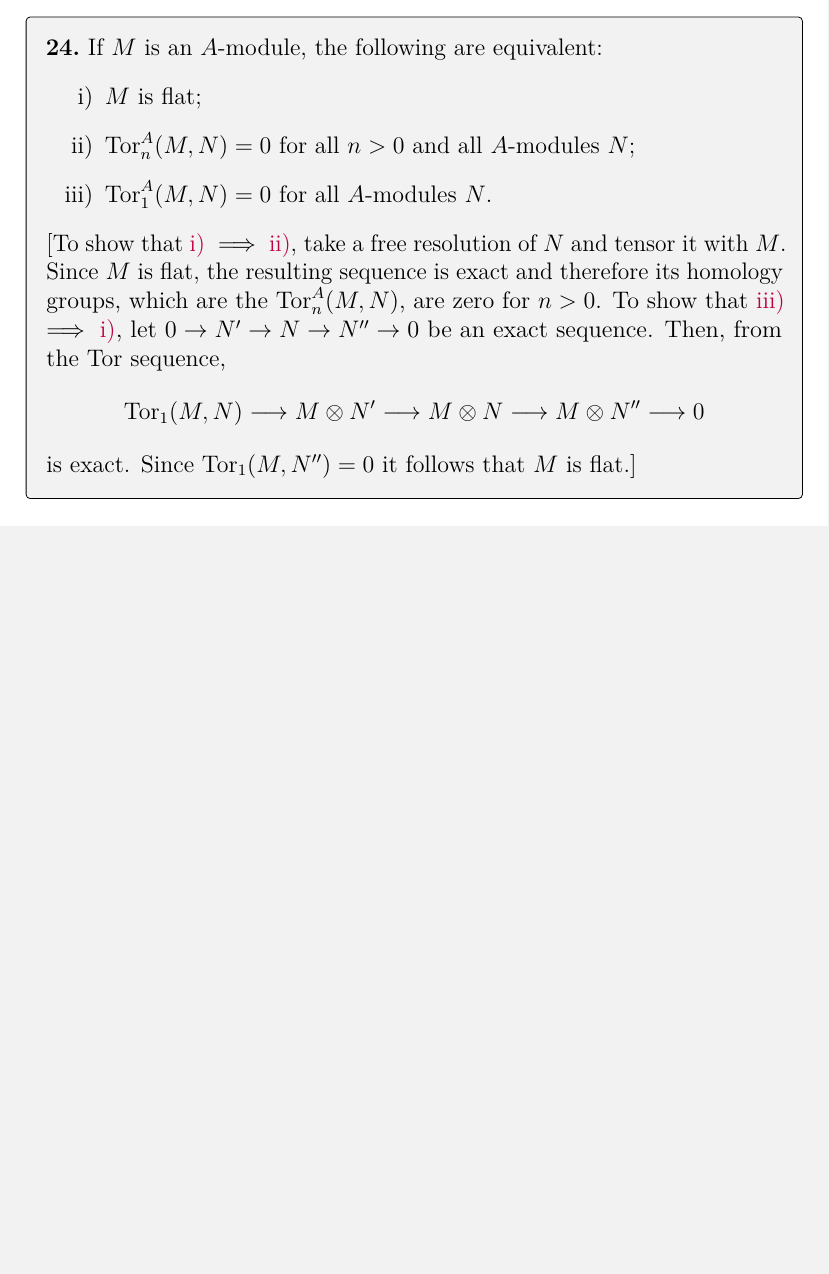
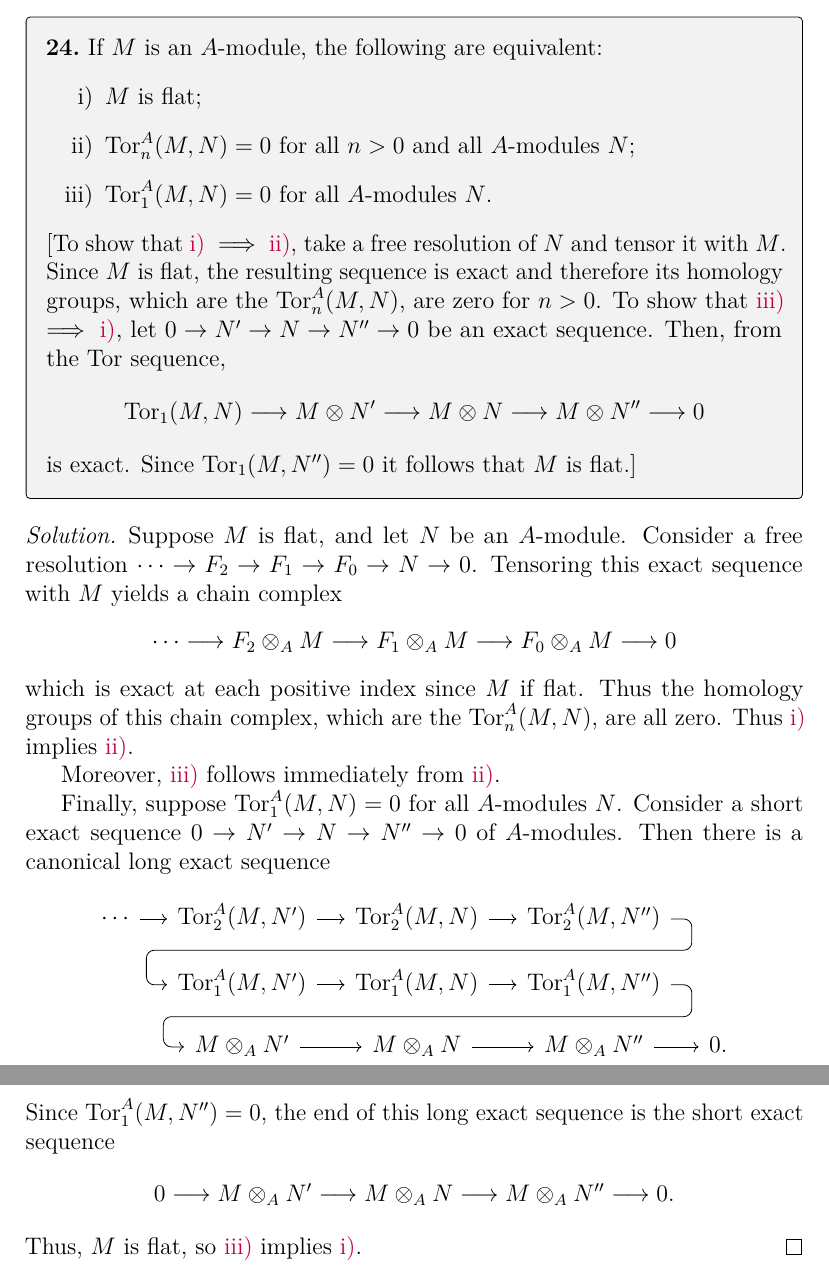
Before and after one commit to artemmavrin/atiyah-macdonald, a LaTeX document (solutions.tex, which reads chapters/02/exercises/24.tex): part of page 35 of 38 before the commit and two parts of pages 35 and 36 of 39 after it, the two joined at a grey line, cut so that both start at the same text, the shorter picture padded with empty space. Compiled offline with pdfLaTeX.

Commit message:
added 2.24 solution

```diff
--- a/chapters/02/exercises/24.tex
+++ b/chapters/02/exercises/24.tex
@@ -20,3 +20,48 @@ Then, from the \(\Tor\) sequence,
 is exact.
 Since \(\Tor_1(M, N^{\prime\prime}) = 0\) it follows that \(M\) is flat.]
 \end{exercise}
+
+\begin{solution}
+Suppose \(M\) is flat, and let \(N\) be an \(A\)-module.
+Consider a free resolution \(\cdots \to F_2 \to F_1 \to F_0 \to N \to 0\).
+Tensoring this exact sequence with \(M\) yields a chain complex
+\begin{equation*}
+\cdots \to F_2 \otimes_A M \to F_1 \otimes_A M \to F_0 \otimes_A M \to 0
+\end{equation*}
+which is exact at each positive index since \(M\) if flat.
+Thus the homology groups of this chain complex, which are the \(\Tor_n^A(M, N)\), are all zero.
+Thus \partref{2}{24}{i} implies \partref{2}{24}{ii}.
+
+Moreover, \partref{2}{24}{iii} follows immediately from \partref{2}{24}{ii}.
+
+Finally, suppose \(\Tor_1^A(M, N) = 0\) for all \(A\)-modules \(N\).
+Consider a short exact sequence \(0 \to N^\prime \to N \to N^{\prime\prime} \to 0\) of \(A\)-modules.
+Then there is a canonical long exact sequence
+\begin{equation*}
+\begin{tikzcd}[row sep=small, column sep=small]
+\cdots \arrow[r] & \Tor_2^A(M, N^\prime) \arrow[r] & \Tor_2^A(M, N) \arrow[r] \arrow[d, phantom, ""{coordinate, name=Z2}] & \Tor_2^A(M, N^{\prime\prime})
+\arrow[lld,
+    rounded corners,
+    to path={ -- ([xshift=2ex]\tikztostart.east)
+    |- (Z2) [near end]\tikztonodes
+    -| ([xshift=-2ex]\tikztotarget.west)
+    -- (\tikztotarget)}]
+\\
+& \Tor_1^A(M, N^\prime) \arrow[r] & \Tor_1^A(M, N) \arrow[r] \arrow[d, phantom, ""{coordinate, name=Z1}] & \Tor_1^A(M, N^{\prime\prime})
+\arrow[lld,
+    rounded corners,
+    to path={ -- ([xshift=2ex]\tikztostart.east)
+    |- (Z1) [near end]\tikztonodes
+    -| ([xshift=-2ex]\tikztotarget.west)
+    -- (\tikztotarget)}]
+\\
+&
+M \otimes_A N^\prime \arrow[r] & M \otimes_A N \arrow[r] & M \otimes_A N^{\prime\prime} \arrow[r] & 0.
+\end{tikzcd}
+\end{equation*}
+Since \(\Tor_1^A(M, N^{\prime\prime}) = 0\), the end of this long exact sequence is the short exact sequence
+\begin{equation*}
+0 \to M \otimes_A N^\prime \to M \otimes_A N \to M \otimes_A N^{\prime\prime} \to 0.
+\end{equation*}
+Thus, \(M\) is flat, so \partref{2}{24}{iii} implies \partref{2}{24}{i}.
+\end{solution}
```
